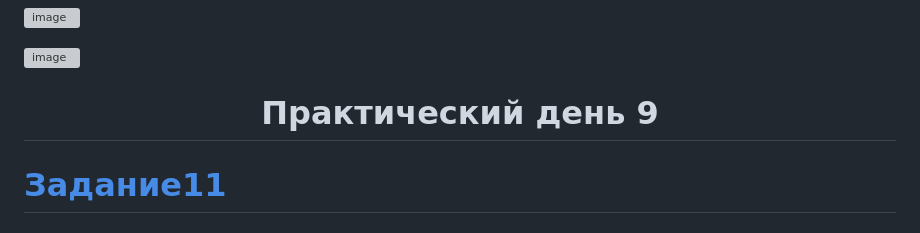
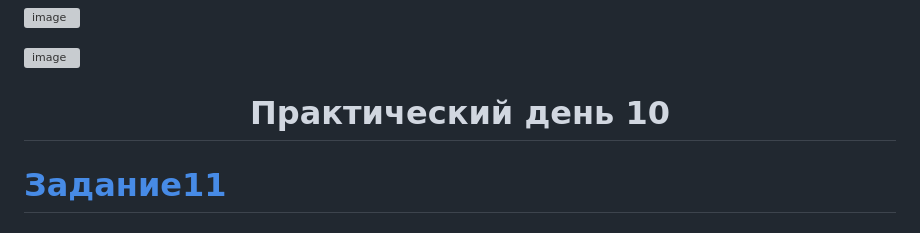
Before and after one commit to x1ANbtw/20IS3-3_Practice, a Markdown page: README.md, the part around the change. Drawn GitHub-style; grey boxes are pictures that could not be loaded.

```diff
--- a/README.md
+++ b/README.md
@@ -508,7 +508,7 @@ ArgumentNullException
 ![image](https://github.com/x1ANbtw/20IS3-3_Practice_Bruev/assets/125022706/843d6b69-596b-492d-8fa8-dee71568bf3a)
 
 
-<h1 align="center">Практический день 9</h1>
+<h1 align="center">Практический день 10</h1>
 
 # [Задание11](https://github.com/x1ANbtw/20IS3-3_Practice_Bruev/tree/main/Task%2011%20(HTML))
 
```
